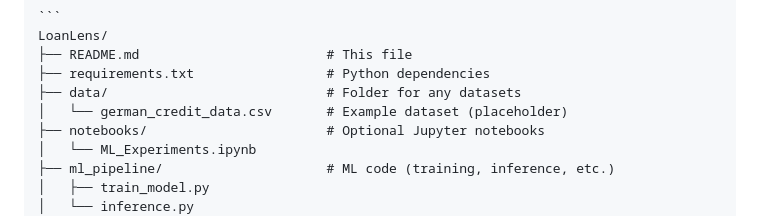
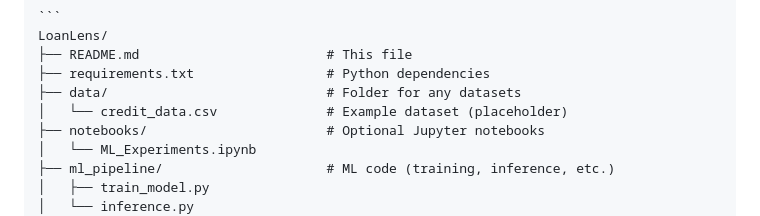
Before and after one commit to rishabharaj/LoanLens, a Markdown page: README.md, the part around the change. Drawn GitHub-style.

```diff
--- a/README.md
+++ b/README.md
@@ -164,7 +164,7 @@ LoanLens/
 ├── README.md                        # This file
 ├── requirements.txt                 # Python dependencies
 ├── data/                            # Folder for any datasets
-│   └── german_credit_data.csv       # Example dataset (placeholder)
+│   └── credit_data.csv              # Example dataset (placeholder)
 ├── notebooks/                       # Optional Jupyter notebooks
 │   └── ML_Experiments.ipynb
 ├── ml_pipeline/                     # ML code (training, inference, etc.)
```
